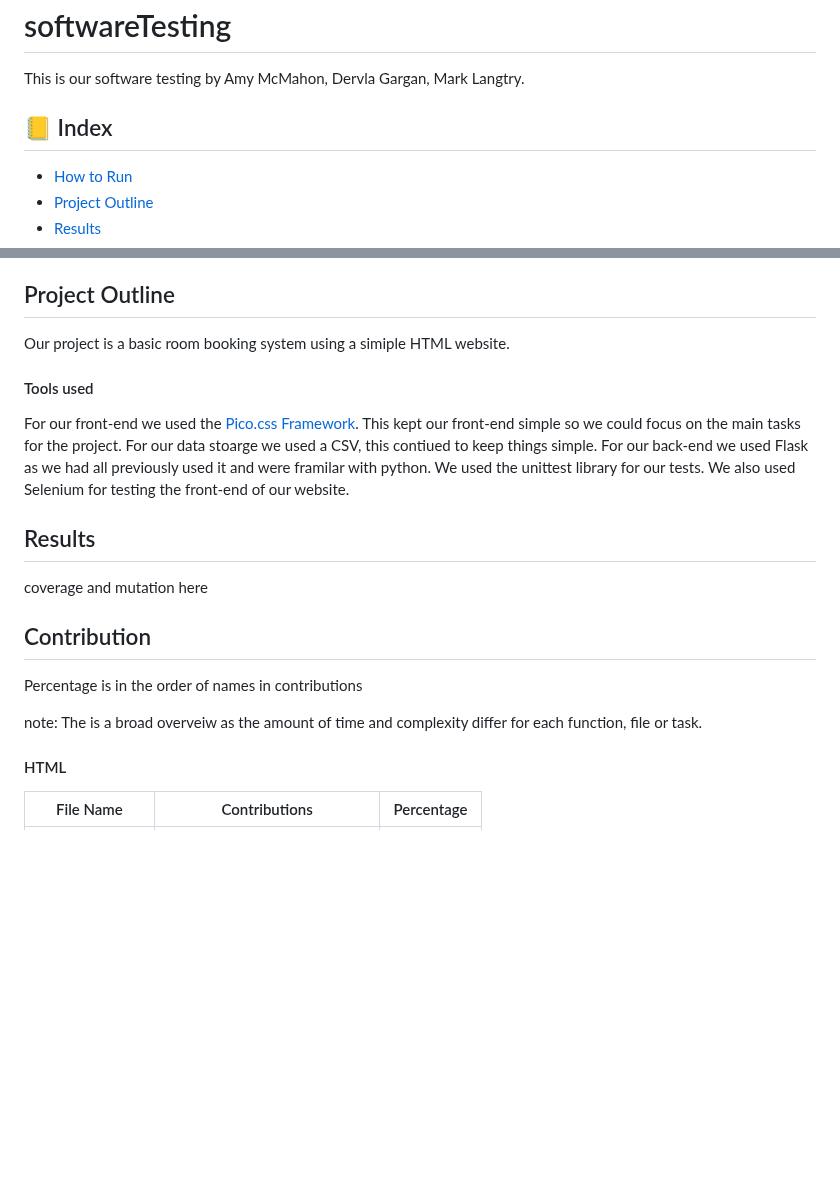
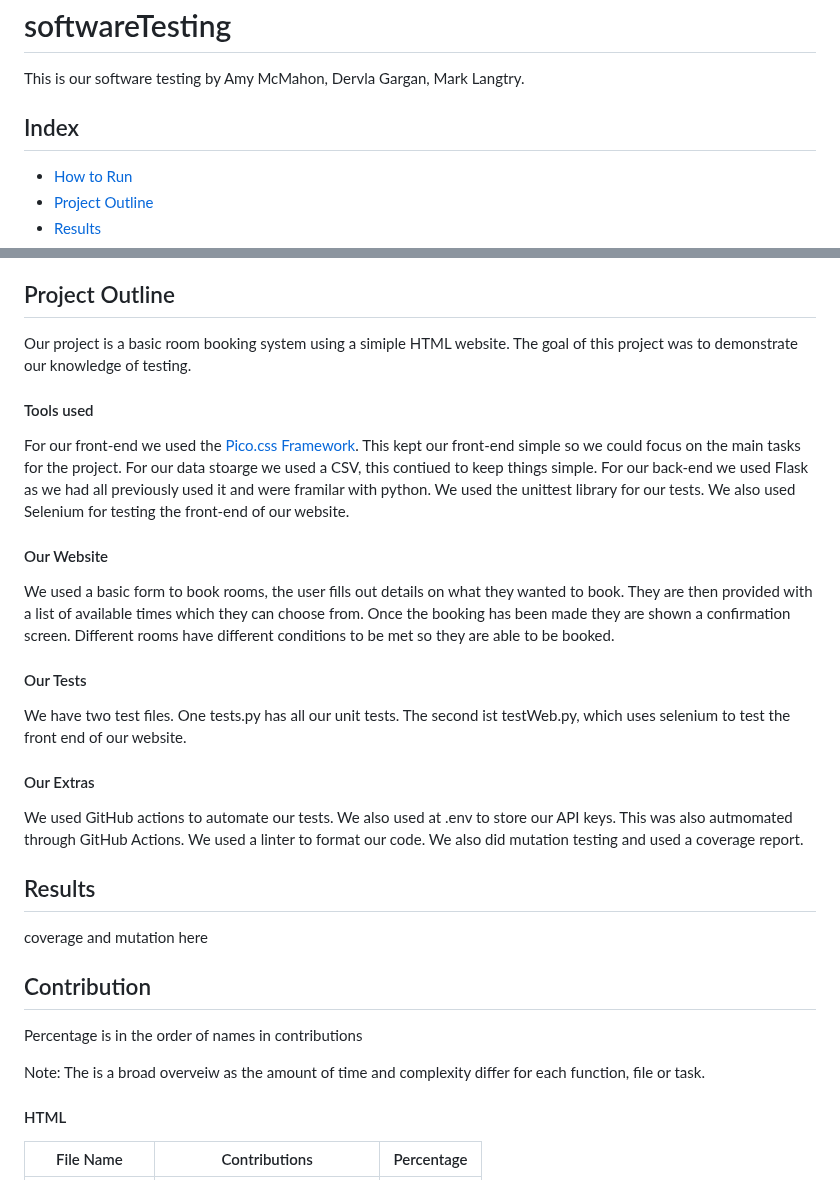
Before and after one commit to Derv6464/softwareTesting, a Markdown page: README.md, 2 parts joined by grey strips. Rendered like a GitHub page; blank space fills up the shorter version.

```diff
--- a/README.md
+++ b/README.md
@@ -1,7 +1,7 @@
 # softwareTesting
 This is our software testing by Amy McMahon, Dervla Gargan, Mark Langtry.
 
-## :ledger: Index
+## Index
 - [How to Run](#how-to-run)
 - [Project Outline](#project-outline)
 - [Results](#results)
@@ -42,7 +42,7 @@ You can view the final reports of the coverage and mutation testing [here](#resu
 view the full results of the coverage report of mutation test through the files in coverage.html/ muatationOut.txt files in the repo or by
 
 ## Project Outline
-Our project is a basic room booking system using a simiple HTML website.
+Our project is a basic room booking system using a simiple HTML website. The goal of this project was to demonstrate our knowledge of testing.
 #### Tools used
 For our front-end we used the [Pico.css Framework](https://picocss.com/). This kept our front-end simple so we could focus on the main tasks for the project.
 For our data stoarge we used a CSV, this contiued to keep things simple.
@@ -50,13 +50,24 @@ For our back-end we used Flask as we had all previously used it and were framila
 We used the unittest library for our tests.
 We also used Selenium for testing the front-end of our website.
 
+#### Our Website
+We used a basic form to book rooms, the user fills out details on what they wanted to book. They are then provided with a list of available times which they can choose from. Once the booking has been made they are shown a confirmation screen.
+Different rooms have different conditions to be met so they are able to be booked.
+
+#### Our Tests
+We have two test files. One tests.py has all our unit tests. The second ist testWeb.py, which uses selenium to test the front end of our website.
+
+#### Our Extras
+We used GitHub actions to automate our tests. We also used at .env to store our API keys. This was also autmomated through GitHub Actions. We used a linter to format our code. We also did mutation testing and used a coverage report.
+
+
 ## Results
 coverage and mutation here
 
 ## Contribution
 Percentage is in the order of names in contributions
 
-note: The is a broad overveiw as the amount of time and complexity differ for each function, file or task.
+Note: The is a broad overveiw as the amount of time and complexity differ for each function, file or task.
 #### HTML
 |File Name|Contributions|Percentage|
 |---------|-------------|----------|
```
